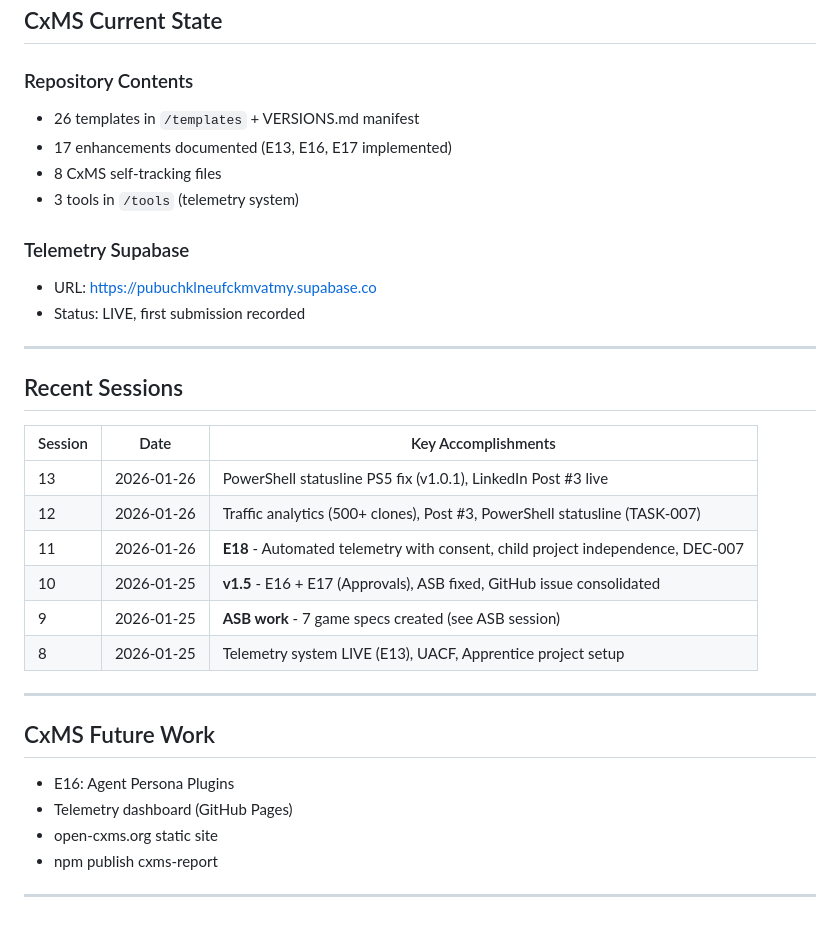
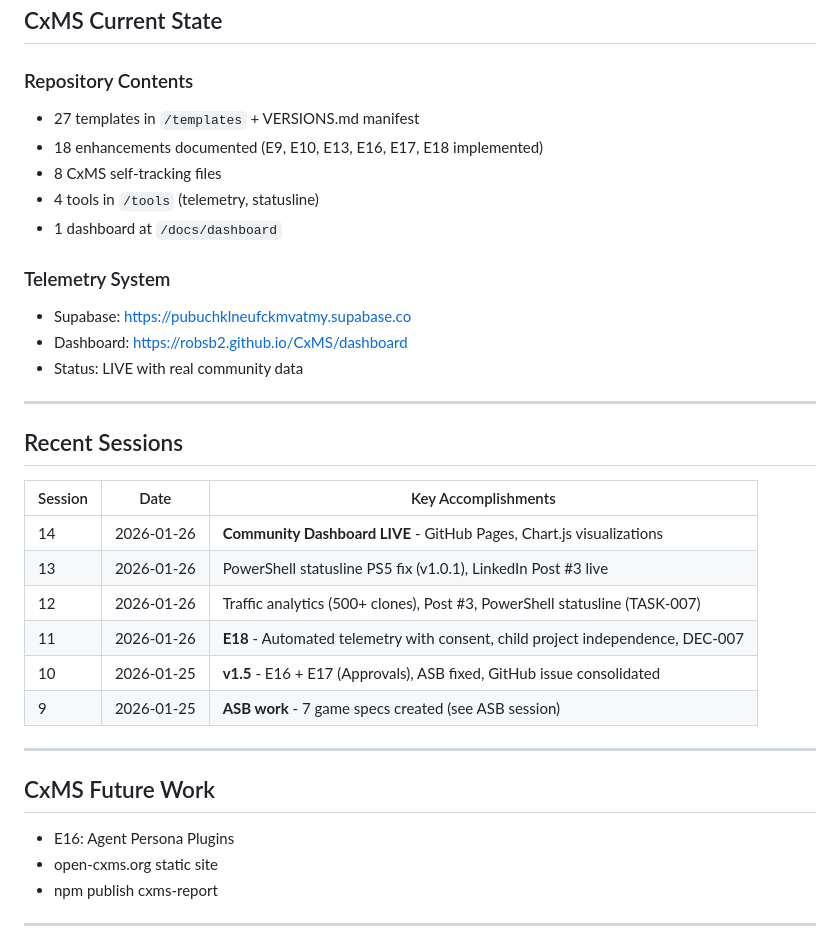
Before and after one commit to RobSB2/CxMS, a Markdown page: CxMS_Session.md, the part around one of its changes. Rendered like a GitHub page.

```diff
--- a/CxMS_Session.md
+++ b/CxMS_Session.md
@@ -136,14 +172,16 @@
 ## CxMS Current State
 
 ### Repository Contents
-- 26 templates in `/templates` + VERSIONS.md manifest
-- 17 enhancements documented (E13, E16, E17 implemented)
+- 27 templates in `/templates` + VERSIONS.md manifest
+- 18 enhancements documented (E9, E10, E13, E16, E17, E18 implemented)
 - 8 CxMS self-tracking files
-- 3 tools in `/tools` (telemetry system)
+- 4 tools in `/tools` (telemetry, statusline)
+- 1 dashboard at `/docs/dashboard`
 
-### Telemetry Supabase
-- URL: https://pubuchklneufckmvatmy.supabase.co
-- Status: LIVE, first submission recorded
+### Telemetry System
+- Supabase: https://pubuchklneufckmvatmy.supabase.co
+- Dashboard: https://robsb2.github.io/CxMS/dashboard
+- Status: LIVE with real community data
 
 ---
 
@@ -151,19 +189,18 @@
 
 | Session | Date | Key Accomplishments |
 |---------|------|---------------------|
+| 14 | 2026-01-26 | **Community Dashboard LIVE** - GitHub Pages, Chart.js visualizations |
 | 13 | 2026-01-26 | PowerShell statusline PS5 fix (v1.0.1), LinkedIn Post #3 live |
 | 12 | 2026-01-26 | Traffic analytics (500+ clones), Post #3, PowerShell statusline (TASK-007) |
 | 11 | 2026-01-26 | **E18** - Automated telemetry with consent, child project independence, DEC-007 |
 | 10 | 2026-01-25 | **v1.5** - E16 + E17 (Approvals), ASB fixed, GitHub issue consolidated |
 | 9 | 2026-01-25 | **ASB work** - 7 game specs created (see ASB session) |
-| 8 | 2026-01-25 | Telemetry system LIVE (E13), UACF, Apprentice project setup |
 
 ---
 
 ## CxMS Future Work
 
 - E16: Agent Persona Plugins
-- Telemetry dashboard (GitHub Pages)
 - open-cxms.org static site
 - npm publish cxms-report
 
```
Also changed, not shown: other parts of CxMS_Session.md (+40 -4 lines).
